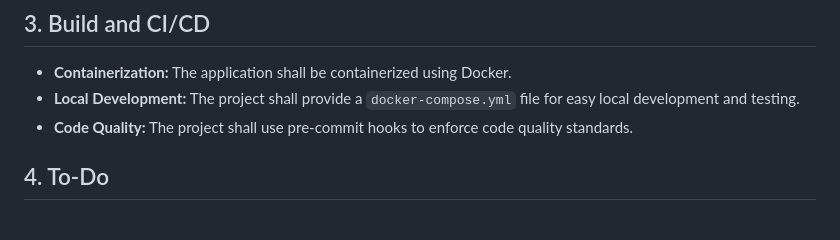
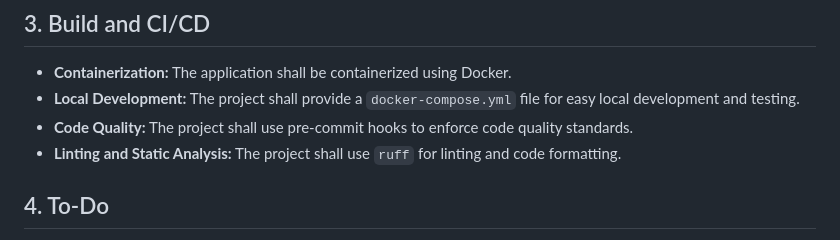
Before and after one commit to brewmarsh/meraki-to-pihole, a Markdown page: REQUIREMENTS.md, the part around the change. Rendered like a GitHub page.

Commit message:
feat: Update requirements with linting and static analysis

```diff
--- a/REQUIREMENTS.md
+++ b/REQUIREMENTS.md
@@ -53,6 +53,7 @@
 *   **Containerization:** The application shall be containerized using Docker.
 *   **Local Development:** The project shall provide a `docker-compose.yml` file for easy local development and testing.
 *   **Code Quality:** The project shall use pre-commit hooks to enforce code quality standards.
+*   **Linting and Static Analysis:** The project shall use `ruff` for linting and code formatting.
 
 ## 4. To-Do
 
```
